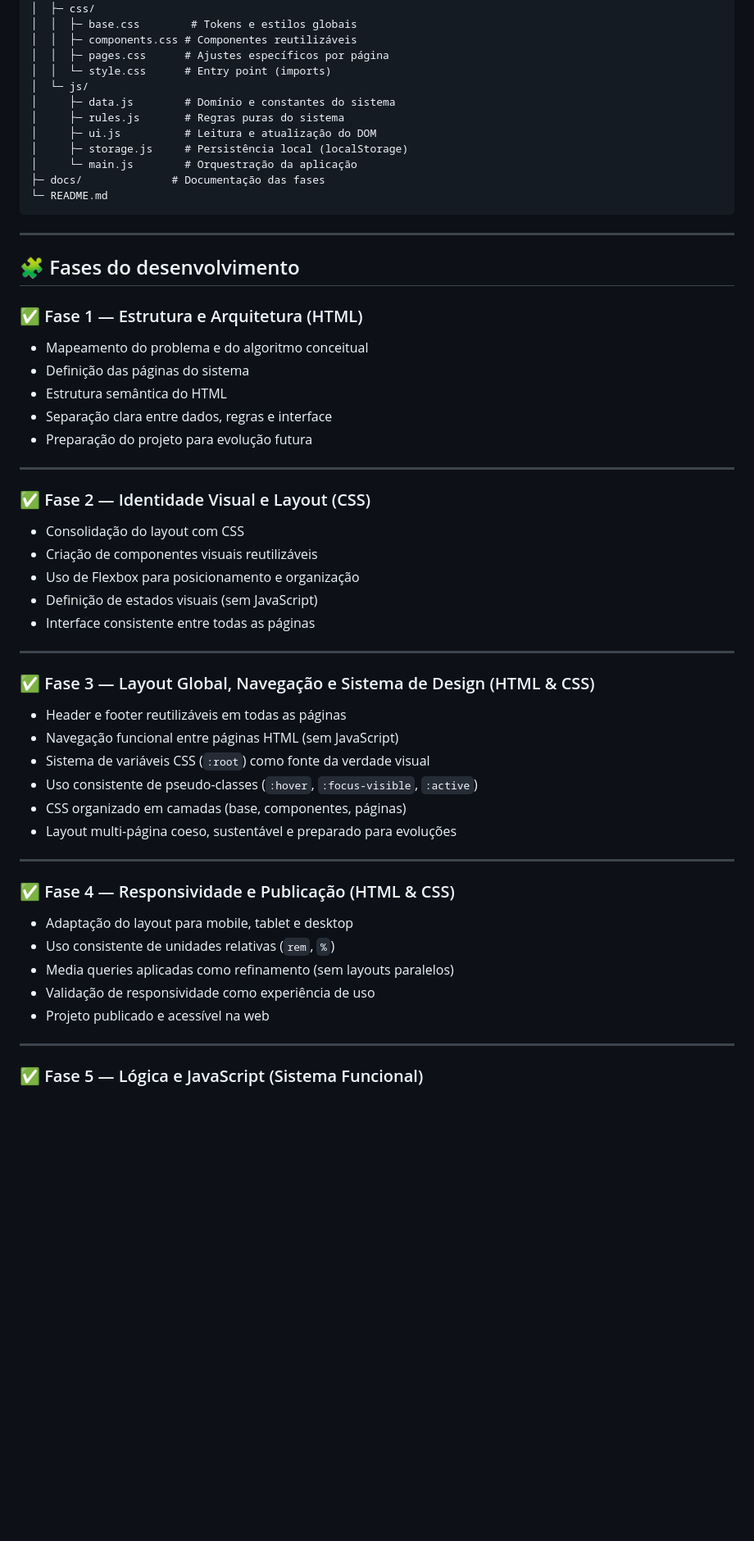
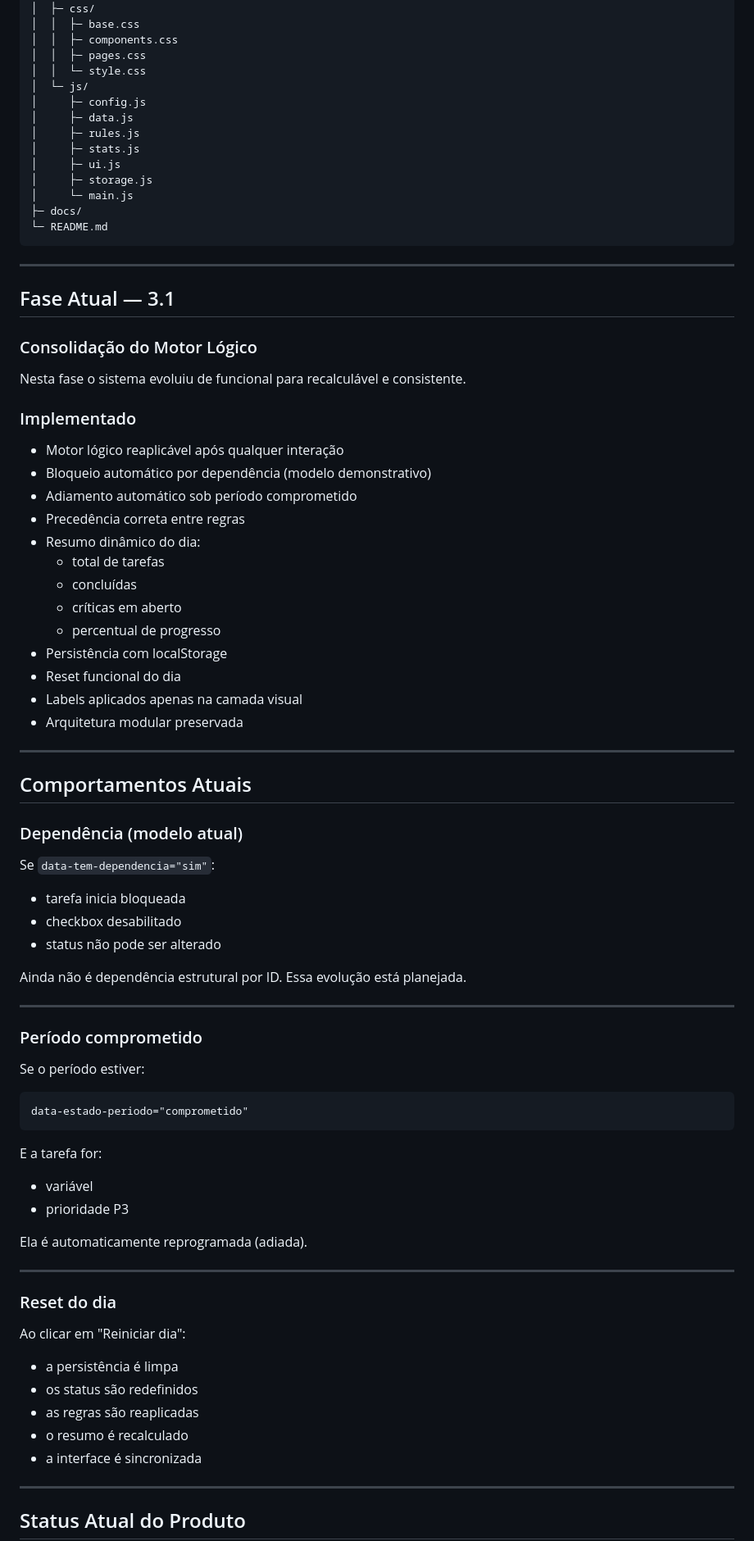
Before and after one commit to tngfx84/checklist-inteligente-rotina, a Markdown page: README.md, the part around one of its changes. Shown at 82% size. Rendered like a GitHub page; blank space fills up the shorter version.

Commit message:
docs: atualização completa do README para fase 3.1

````diff
--- a/README.md
+++ b/README.md
@@ -48,63 +86,88 @@ checklist-inteligente-rotina/
 ├─ assets/
 │  ├─ css/
-│  │  ├─ base.css        # Tokens e estilos globais
-│  │  ├─ components.css # Componentes reutilizáveis
-│  │  ├─ pages.css      # Ajustes específicos por página
-│  │  └─ style.css      # Entry point (imports)
+│  │  ├─ base.css
+│  │  ├─ components.css
+│  │  ├─ pages.css
+│  │  └─ style.css
 │  └─ js/
-│     ├─ data.js        # Domínio e constantes do sistema
-│     ├─ rules.js       # Regras puras do sistema
-│     ├─ ui.js          # Leitura e atualização do DOM
-│     ├─ storage.js     # Persistência local (localStorage)
-│     └─ main.js        # Orquestração da aplicação
-├─ docs/              # Documentação das fases
+│     ├─ config.js
+│     ├─ data.js
+│     ├─ rules.js
+│     ├─ stats.js
+│     ├─ ui.js
+│     ├─ storage.js
+│     └─ main.js
+├─ docs/
 └─ README.md
 ```
 
 ---
 
-## 🧩 Fases do desenvolvimento
+## Fase Atual — 3.1
+### Consolidação do Motor Lógico
 
-### ✅ Fase 1 — Estrutura e Arquitetura (HTML)
+Nesta fase o sistema evoluiu de funcional para recalculável e consistente.
 
-- Mapeamento do problema e do algoritmo conceitual
-- Definição das páginas do sistema
-- Estrutura semântica do HTML
-- Separação clara entre dados, regras e interface
-- Preparação do projeto para evolução futura
+### Implementado
+
+- Motor lógico reaplicável após qualquer interação
+- Bloqueio automático por dependência (modelo demonstrativo)
+- Adiamento automático sob período comprometido
+- Precedência correta entre regras
+- Resumo dinâmico do dia:
+  - total de tarefas
+  - concluídas
+  - críticas em aberto
+  - percentual de progresso
+- Persistência com localStorage
+- Reset funcional do dia
+- Labels aplicados apenas na camada visual
+- Arquitetura modular preservada
 
 ---
 
-### ✅ Fase 2 — Identidade Visual e Layout (CSS)
+## Comportamentos Atuais
 
-- Consolidação do layout com CSS
-- Criação de componentes visuais reutilizáveis
-- Uso de Flexbox para posicionamento e organização
-- Definição de estados visuais (sem JavaScript)
-- Interface consistente entre todas as páginas
+### Dependência (modelo atual)
+
+Se `data-tem-dependencia="sim"`:
+
+- tarefa inicia bloqueada
+- checkbox desabilitado
+- status não pode ser alterado
+
+Ainda não é dependência estrutural por ID. Essa evolução está planejada.
 
 ---
 
-### ✅ Fase 3 — Layout Global, Navegação e Sistema de Design (HTML & CSS)
+### Período comprometido
 
-- Header e footer reutilizáveis em todas as páginas
-- Navegação funcional entre páginas HTML (sem JavaScript)
-- Sistema de variáveis CSS (`:root`) como fonte da verdade visual
-- Uso consistente de pseudo-classes (`:hover`, `:focus-visible`, `:active`)
-- CSS organizado em camadas (base, componentes, páginas)
-- Layout multi-página coeso, sustentável e preparado para evoluções
+Se o período estiver:
+
+```
+data-estado-periodo="comprometido"
+```
+
+E a tarefa for:
+
+- variável
+- prioridade P3
+
+Ela é automaticamente reprogramada (adiada).
 
 ---
 
-### ✅ Fase 4 — Responsividade e Publicação (HTML & CSS)
+### Reset do dia
 
-- Adaptação do layout para mobile, tablet e desktop
-- Uso consistente de unidades relativas (`rem`, `%`)
-- Media queries aplicadas como refinamento (sem layouts paralelos)
-- Validação de responsividade como experiência de uso
-- Projeto publicado e acessível na web
+Ao clicar em "Reiniciar dia":
+
+- a persistência é limpa
+- os status são redefinidos
+- as regras são reaplicadas
+- o resumo é recalculado
+- a interface é sincronizada
 
 ---
 
-### ✅ Fase 5 — Lógica e JavaScript (Sistema Funcional)
+## Status Atual do Produto
 
````
Also changed, not shown: other parts of README.md (+117 -93 lines).
